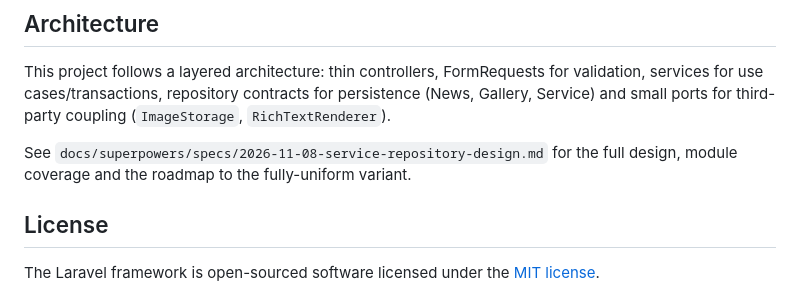
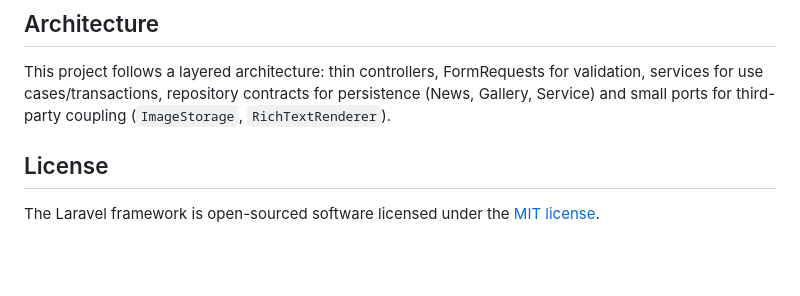
Before and after one commit to bal16/satpol, a Markdown page: README.laravel.md, the part around the change. Rendered like a GitHub page; blank space fills up the shorter version.

Commit message:
docs(readme): drop reference to local design notes

```diff
--- a/README.laravel.md
+++ b/README.laravel.md
@@ -62,9 +62,6 @@ This project follows a layered architecture: thin controllers, FormRequests for
 services for use cases/transactions, repository contracts for persistence (News, Gallery,
 Service) and small ports for third-party coupling (`ImageStorage`, `RichTextRenderer`).
 
-See `docs/superpowers/specs/2026-11-08-service-repository-design.md` for the full design,
-module coverage and the roadmap to the fully-uniform variant.
-
 ## License
 
 The Laravel framework is open-sourced software licensed under the [MIT license](https://opensource.org/licenses/MIT).
```
